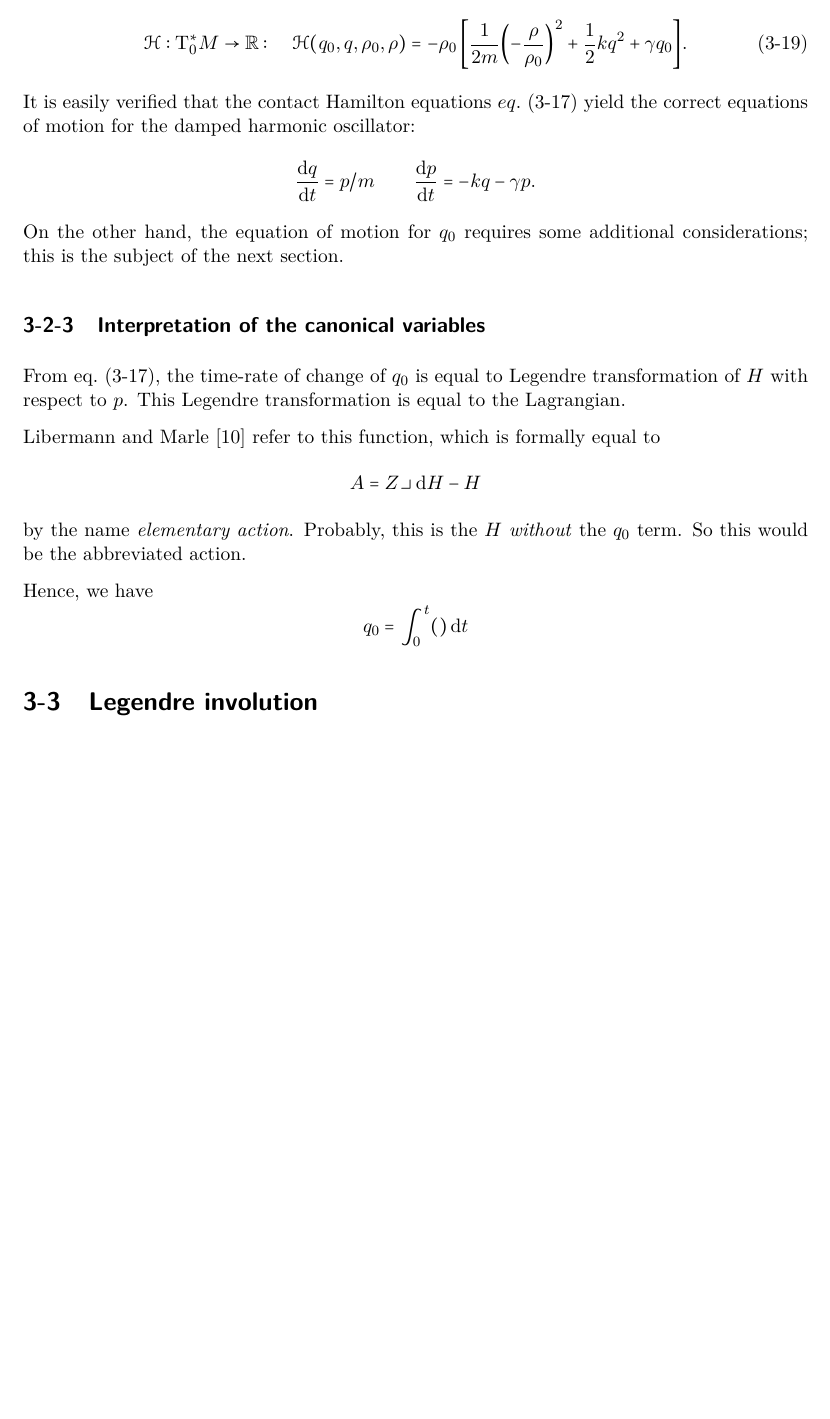
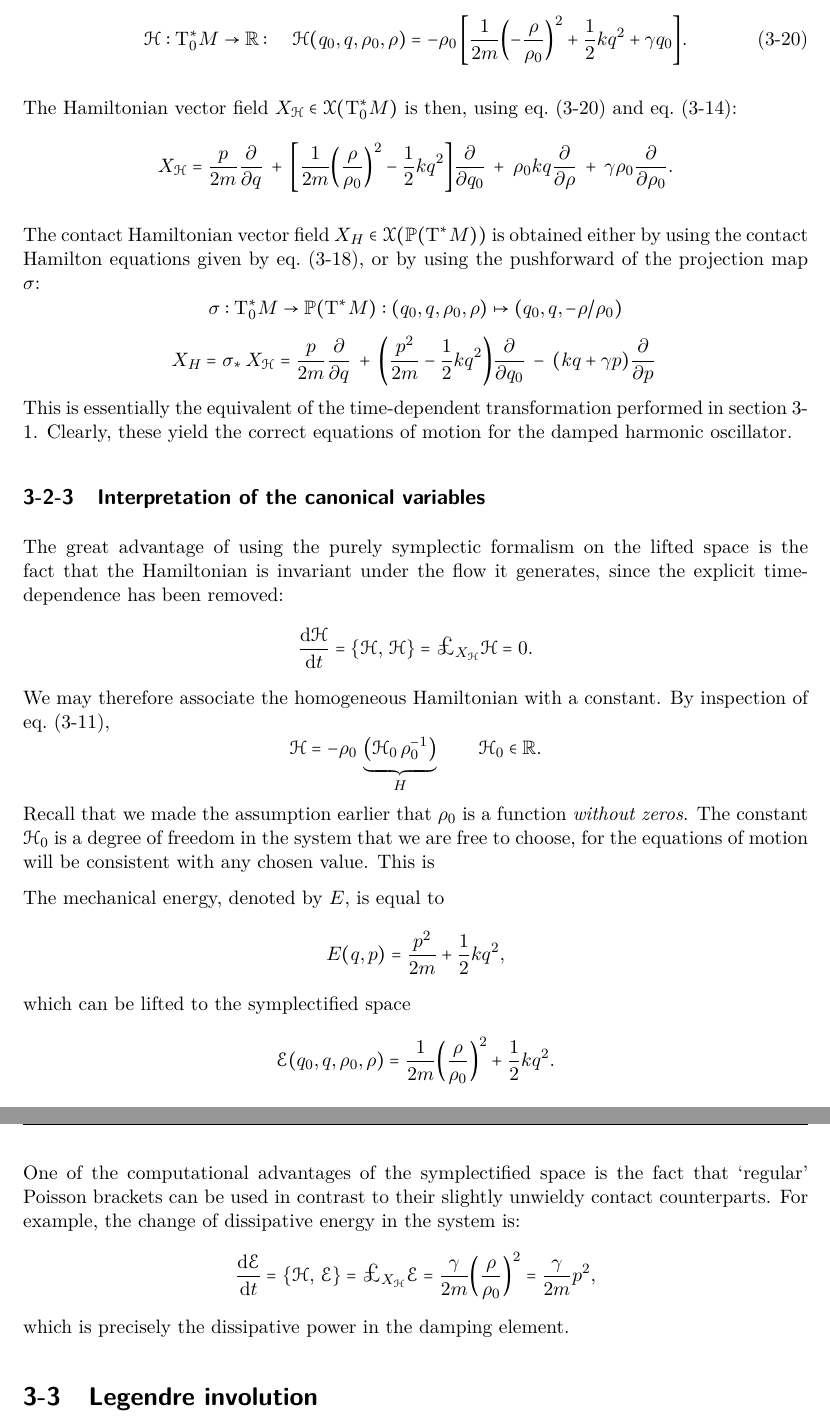
Before and after one commit to ebleg/thesis, a LaTeX thesis (mscThesis.tex, which reads main/contact.tex): part of page 34 of 48 before the commit and two parts of pages 34 and 35 of 48 after it, the two joined at a grey line, cut so that both start at the same text, the shorter picture padded with empty space. Compiled offline with XeLaTeX; TikZ figures are drawn from their code, not taken from saved files.

Commit message:
vector fields and poisson brackets

```diff
--- a/main/contact.tex
+++ b/main/contact.tex
@@ -256,20 +259,34 @@ As such, we have for the contact Hamiltonian:
 and this is precisely Bravetti's result. For the homogenous Hamiltonian on the symplectified space, we have:
 \begin{equation}
     \mathscr{H}: \ctzbundle{M} \to \real: \quad \mathscr{H}(q_0, q, \rho_0, \rho) = -\rho_0\,\qty[\frac{1}{2m}\qty(-\frac{\rho}{\rho_0})^2 + \frac{1}{2}kq^2 + \gamma q_0].
+    \label{eq:H_dho_homo}
 \end{equation}
-It is easily verified that the contact Hamilton equations $\cref{eq:contact_eom}$ yield the correct equations of motion for the damped harmonic oscillator:
-$$ \dv{q}{t} = p/m \qquad \dv{p}{t} = -kq -\gamma p.$$
-On the other hand, the equation of motion for $q_0$ requires some additional considerations; this is the subject of the next section.
+%It is easily verified that the contact Hamilton equations $\cref{eq:contact_eom}$ yield the correct equations of motion for the damped harmonic oscillator:
+%$$ \dv{q}{t} = p/m \qquad \dv{p}{t} = -kq -\gamma p.$$
+%On the other hand, the equation of motion for $q_0$ requires some additional considerations; this is the subject of the next section.
+
+The Hamiltonian vector field $X_\mathscr{H} \in \vfields{\ctzbundle{M}}$ is then, using \cref{eq:H_dho_homo} and \cref{eq:ham_vf}:
+$$ X_{\mathscr{H}} = \frac{p}{2m}\pdv{}{q}\: + \: \qty[\frac{1}{2m}\qty(\frac{\rho}{\rho_0})^2 - \frac{1}{2}kq^2]\pdv{}{q_0}\: + \: \rho_0 kq \pdv{}{\rho}\: + \: \gamma \rho_0 \pdv{}{\rho_0}.$$
+
+The contact Hamiltonian vector field $X_H \in \vfields{\pctbundle{M}}$ is obtained either by using the contact Hamilton equations given by \cref{eq:contact_eom}, or by using the pushforward of the projection map $\sigma$:
+$$\sigma : \ctzbundle{M} \to \pctbundle{M}: (q_0, q, \rho_0, \rho) \mapsto (q_0, q, -\rho/\rho_0)$$
+$$ X_H = \sigma_*\,X_\mathscr{H} = \frac{p}{2m}\pdv{}{q}\: + \: \qty(\frac{p^2}{2m} - \frac{1}{2}kq^2)\pdv{}{q_0}\: - \: (kq + \gamma p)\pdv{}{p}\: $$
+This is essentially the equivalent of the time-dependent transformation performed in \cref{sec:caldirola}. Clearly, these yield the correct equations of motion for the damped harmonic oscillator.
 
 \subsection{Interpretation of the canonical variables}
-From \cref{eq:contact_eom}, the time-rate of change of $q_0$ is equal to Legendre transformation of $H$ with respect to $p$. This Legendre transformation is equal to the Lagrangian.
+The great advantage of using the purely symplectic formalism on the lifted space is the fact that the Hamiltonian is invariant under the flow it generates, since the explicit time-dependence has been removed:
+$$ \dv{\mathscr{H}}{t} = \poisson{\mathscr{H}}{\mathscr{H}} = \lied{X_{\mathscr{H}}}{\mathscr{H}} = 0. $$
+We may therefore associate the homogeneous Hamiltonian with a constant. By inspection of \cref{eq:H_correspondence},
+$$ \mathscr{H} = -\rho_0\,\underbrace{\qty(\mathscr{H}_0\,\rho_0^{-1})}_{H} \qquad \mathscr{H}_0 \in \real.$$
+Recall that we made the assumption earlier that $\rho_0$ is a function \emph{without zeros}. The constant $\mathscr{H}_0$ is a degree of freedom in the system that we are free to choose, for the equations of motion will be consistent with any chosen value. This is
 
-\citet{Libermann1987} refer to this function, which is formally equal to
-$$ A = \intpr{Z}{\dd{H}} - H $$
-by the name \emph{elementary action}. Probably, this is the $H$ \emph{without} the $q_0$ term. So this would be the abbreviated action.
-
-Hence, we have
-$$ q_0 = \int_0^t () \dd{t} $$
+The mechanical energy, denoted by $E$, is equal to
+$$ E(q, p) = \frac{p^2}{2m} + \frac{1}{2}kq^2,$$
+which can be lifted to the symplectified space
+$$ \mathscr{E}(q_0, q, \rho_0, \rho) = \frac{1}{2m}\qty(\frac{\rho}{\rho_0})^2 + \frac{1}{2}kq^2.$$
+One of the computational advantages of the symplectified space is the fact that `regular' Poisson brackets can be used in contrast to their slightly unwieldy contact counterparts. For example, the change of dissipative energy in the system is:
+$$ \dv{\mathscr{E}}{t} = \poisson{\mathscr{H}}{\mathscr{E}} = \lied{X_\mathscr{H}}{\mathscr{E}} = \frac{\gamma}{2m}\qty(\frac{\rho}{\rho_0})^2 = \frac{\gamma}{2m}p^2,$$
+which is precisely the dissipative power in the damping element.
 
 \section{Legendre involution}
 In the classic, symplectic case, the Legendre transformation is used to pass from the Hamiltonian to the Lagrangian formalism and vice versa. This is because the Legendre transform facilitates a mapping between the tangent and cotangent bundle. If the Lagrangian (or Hamiltonian) is (hyper)regular (i.e. the mass matrix is invertible), this mapping is a diffeomorphism. \cite{Carinena1990}
```
Also changed, not shown: mscThesis.pdf, main/contact.tex (10 more changed lines).
